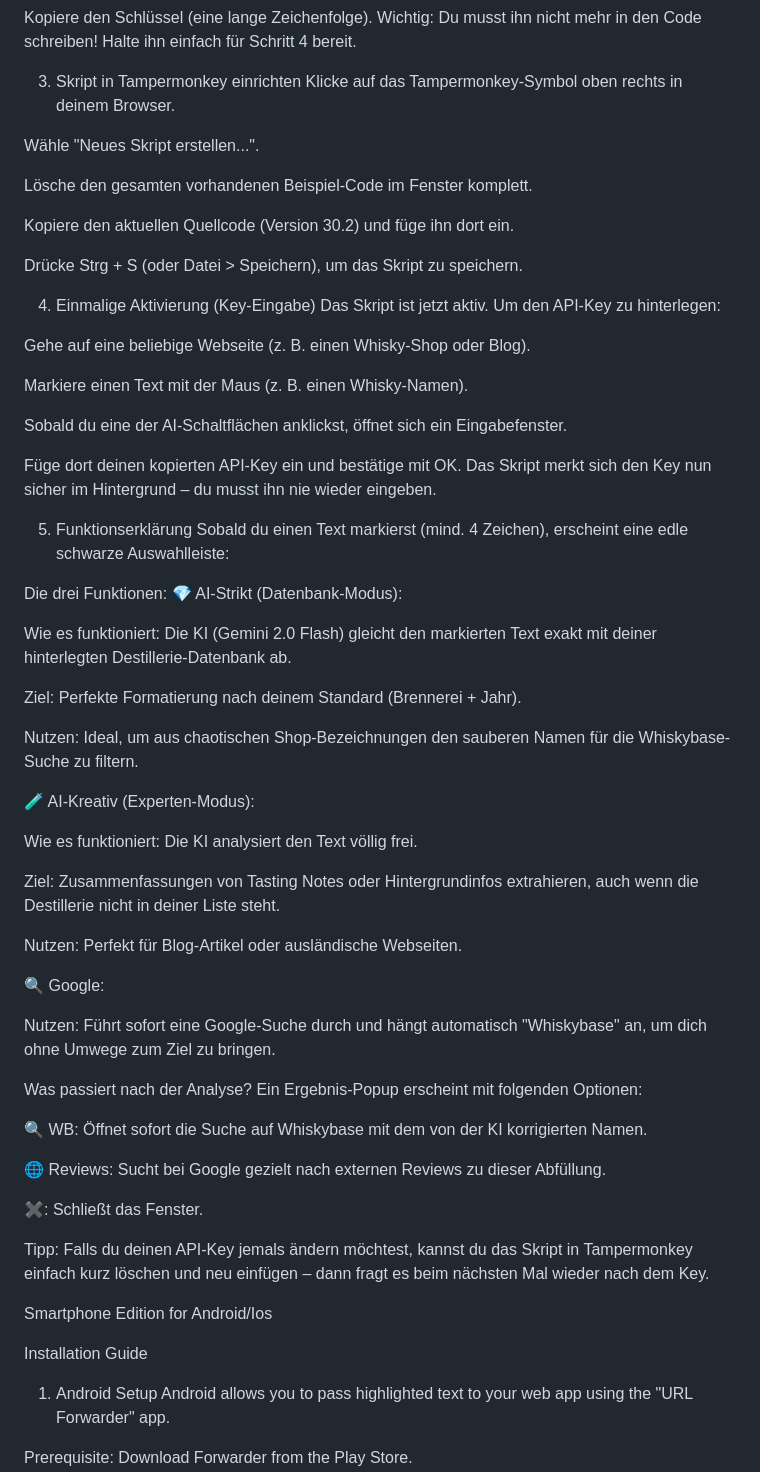
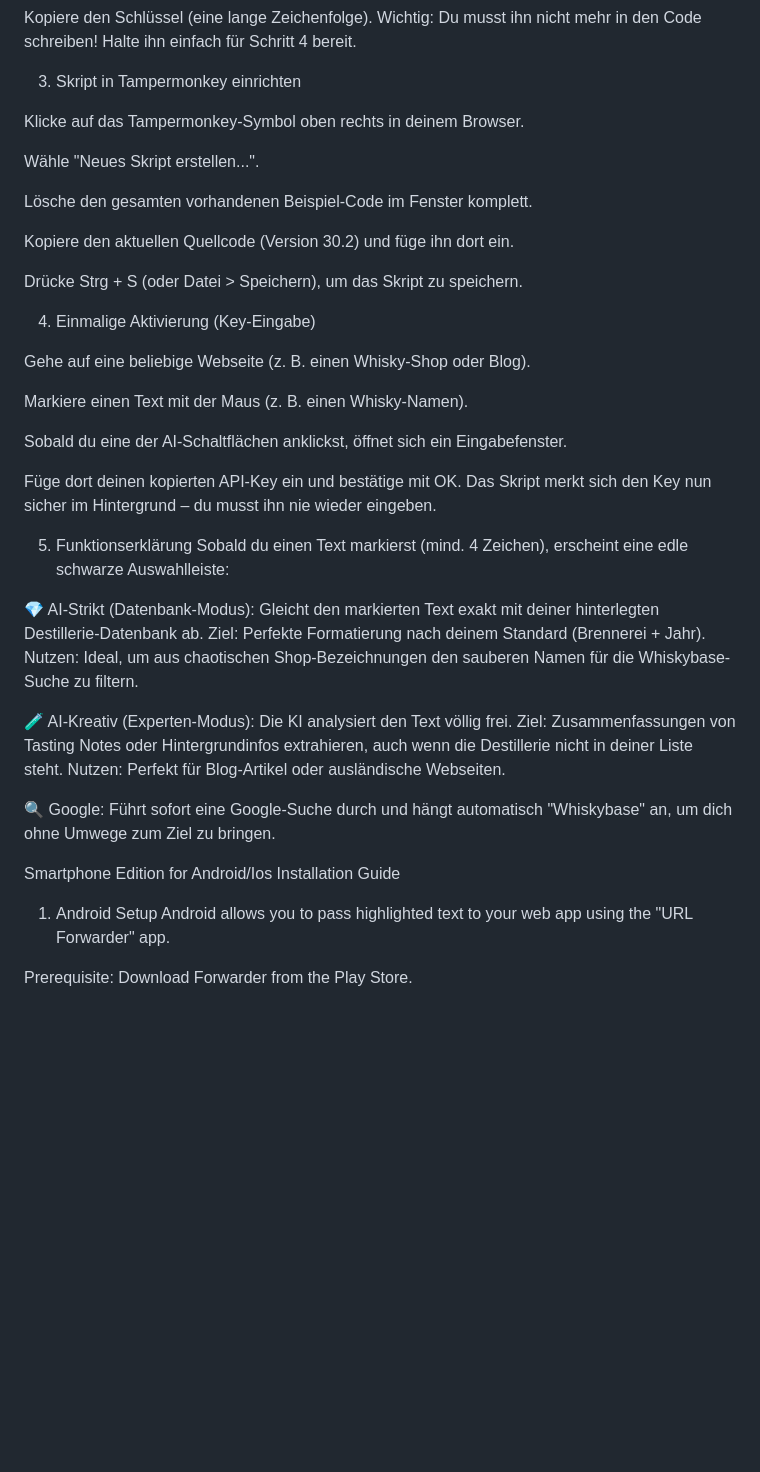
Before and after one commit to aelfric2/Whiskybasesearch, a Markdown page: README.md, the part around one of its changes. GitHub-like rendering; blank space fills up the shorter version.

```diff
--- a/README.md
+++ b/README.md
@@ -120,6 +84,7 @@ Klicke auf "Create API key".
 Kopiere den Schlüssel (eine lange Zeichenfolge). Wichtig: Du musst ihn nicht mehr in den Code schreiben! Halte ihn einfach für Schritt 4 bereit.
 
 3. Skript in Tampermonkey einrichten
+
 Klicke auf das Tampermonkey-Symbol oben rechts in deinem Browser.
 
 Wähle "Neues Skript erstellen...".
@@ -131,7 +96,6 @@ Kopiere den aktuellen Quellcode (Version 30.2) und füge ihn dort ein.
 Drücke Strg + S (oder Datei > Speichern), um das Skript zu speichern.
 
 4. Einmalige Aktivierung (Key-Eingabe)
-Das Skript ist jetzt aktiv. Um den API-Key zu hinterlegen:
 
 Gehe auf eine beliebige Webseite (z. B. einen Whisky-Shop oder Blog).
 
@@ -139,47 +103,18 @@ Markiere einen Text mit der Maus (z. B. einen Whisky-Namen).
 
 Sobald du eine der AI-Schaltflächen anklickst, öffnet sich ein Eingabefenster.
 
-Füge dort deinen kopierten API-Key ein und bestätige mit OK.
-Das Skript merkt sich den Key nun sicher im Hintergrund – du musst ihn nie wieder eingeben.
+Füge dort deinen kopierten API-Key ein und bestätige mit OK. Das Skript merkt sich den Key nun sicher im Hintergrund – du musst ihn nie wieder eingeben.
 
 5. Funktionserklärung
 Sobald du einen Text markierst (mind. 4 Zeichen), erscheint eine edle schwarze Auswahlleiste:
 
-Die drei Funktionen:
-💎 AI-Strikt (Datenbank-Modus):
+💎 AI-Strikt (Datenbank-Modus): Gleicht den markierten Text exakt mit deiner hinterlegten Destillerie-Datenbank ab. Ziel: Perfekte Formatierung nach deinem Standard (Brennerei + Jahr). Nutzen: Ideal, um aus chaotischen Shop-Bezeichnungen den sauberen Namen für die Whiskybase-Suche zu filtern.
 
-Wie es funktioniert: Die KI (Gemini 2.0 Flash) gleicht den markierten Text exakt mit deiner hinterlegten Destillerie-Datenbank ab.
+🧪 AI-Kreativ (Experten-Modus): Die KI analysiert den Text völlig frei. Ziel: Zusammenfassungen von Tasting Notes oder Hintergrundinfos extrahieren, auch wenn die Destillerie nicht in deiner Liste steht. Nutzen: Perfekt für Blog-Artikel oder ausländische Webseiten.
 
-Ziel: Perfekte Formatierung nach deinem Standard (Brennerei + Jahr).
-
-Nutzen: Ideal, um aus chaotischen Shop-Bezeichnungen den sauberen Namen für die Whiskybase-Suche zu filtern.
-
-🧪 AI-Kreativ (Experten-Modus):
-
-Wie es funktioniert: Die KI analysiert den Text völlig frei.
-
-Ziel: Zusammenfassungen von Tasting Notes oder Hintergrundinfos extrahieren, auch wenn die Destillerie nicht in deiner Liste steht.
-
-Nutzen: Perfekt für Blog-Artikel oder ausländische Webseiten.
-
-🔍 Google:
-
-Nutzen: Führt sofort eine Google-Suche durch und hängt automatisch "Whiskybase" an, um dich ohne Umwege zum Ziel zu bringen.
-
-Was passiert nach der Analyse?
-Ein Ergebnis-Popup erscheint mit folgenden Optionen:
-
-🔍 WB: Öffnet sofort die Suche auf Whiskybase mit dem von der KI korrigierten Namen.
-
-🌐 Reviews: Sucht bei Google gezielt nach externen Reviews zu dieser Abfüllung.
-
-✖: Schließt das Fenster.
-
-Tipp: Falls du deinen API-Key jemals ändern möchtest, kannst du das Skript in Tampermonkey einfach kurz löschen und neu einfügen – dann fragt es beim nächsten Mal wieder nach dem Key.
-
+🔍 Google: Führt sofort eine Google-Suche durch und hängt automatisch "Whiskybase" an, um dich ohne Umwege zum Ziel zu bringen.
 
 Smartphone Edition for Android/Ios
-
 Installation Guide
 1. Android Setup
 Android allows you to pass highlighted text to your web app using the "URL Forwarder" app.
```
Also changed, not shown: other parts of README.md (+6 -45 lines).
